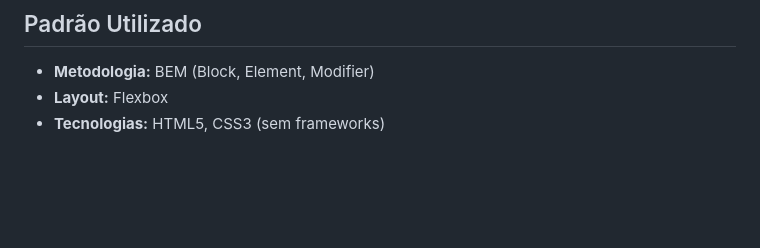
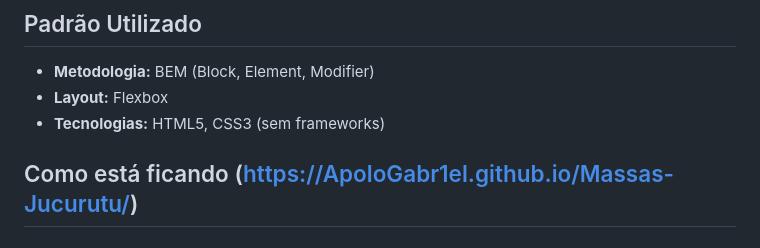
Before and after one commit to ApoloGabr1el/Massas-Jucurutu, a Markdown page: README.md, the part around one of its changes. Drawn GitHub-style; blank space fills up the shorter version.

Commit message:
Add project status link to README

```diff
--- a/README.md
+++ b/README.md
@@ -71,3 +72,5 @@ O projeto foi desenvolvido de forma autoral pelo grupo. A IA foi utilizada apena
 - **Metodologia:** BEM (Block, Element, Modifier)
 - **Layout:** Flexbox
 - **Tecnologias:** HTML5, CSS3 (sem frameworks)
+
+## Como está ficando (https://ApoloGabr1el.github.io/Massas-Jucurutu/)
```
Also changed, not shown: other parts of README.md (+1 -0 lines).
